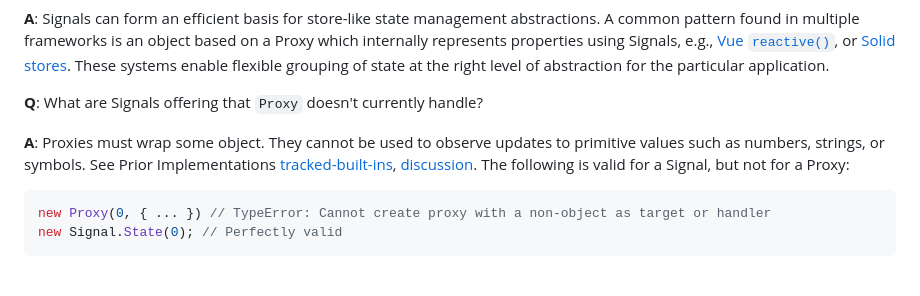
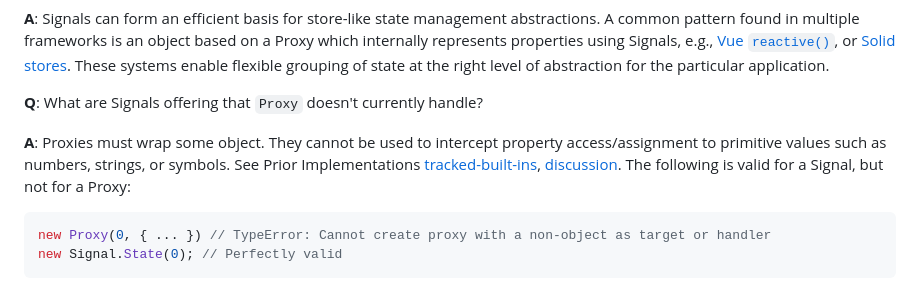
Before and after one commit to tc39/proposal-signals, a Markdown page: README.md, the part around the change. Drawn GitHub-style.

Commit message:
update Proxy phrasing
Co-authored-by: NullVoxPopuli <199018+NullVoxPopuli@users.noreply.github.com>

````diff
--- a/README.md
+++ b/README.md
@@ -622,7 +622,7 @@ Note: untrack doesn't get you out of the `notifying` state, which is maintained
 
 **Q**: What are Signals offering that `Proxy` doesn't currently handle?
 
-**A**: Proxies must wrap some object. They cannot be used to observe updates to primitive values such as numbers, strings, or symbols.
+**A**: Proxies must wrap some object. They cannot be used to intercept property access/assignment to primitive values such as numbers, strings, or symbols.
 See Prior Implementations [tracked-built-ins](https://github.com/tracked-tools/tracked-built-ins/tree/master/addon/src/-private), [discussion](https://github.com/proposal-signals/proposal-signals/issues/101#issuecomment-2029802574). The following is valid for a Signal, but not for a Proxy:
 ```js
 new Proxy(0, { ... }) // TypeError: Cannot create proxy with a non-object as target or handler
````
